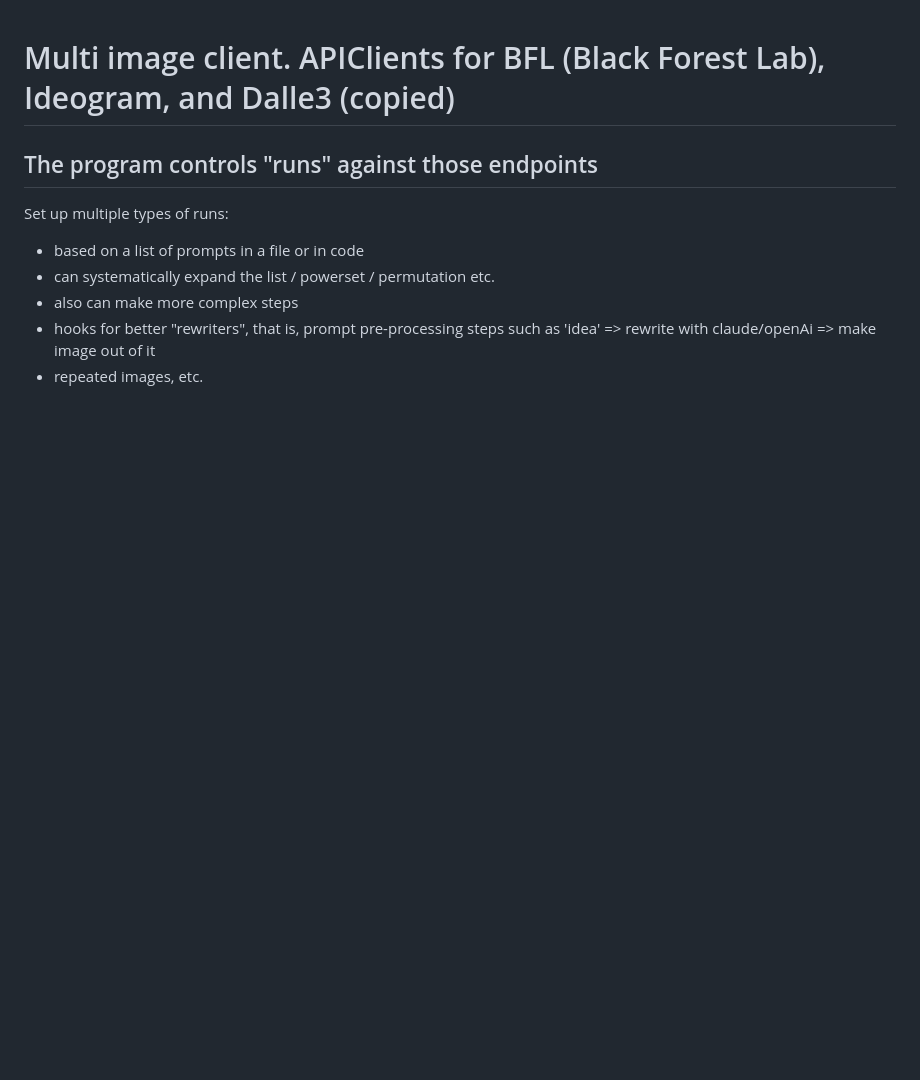
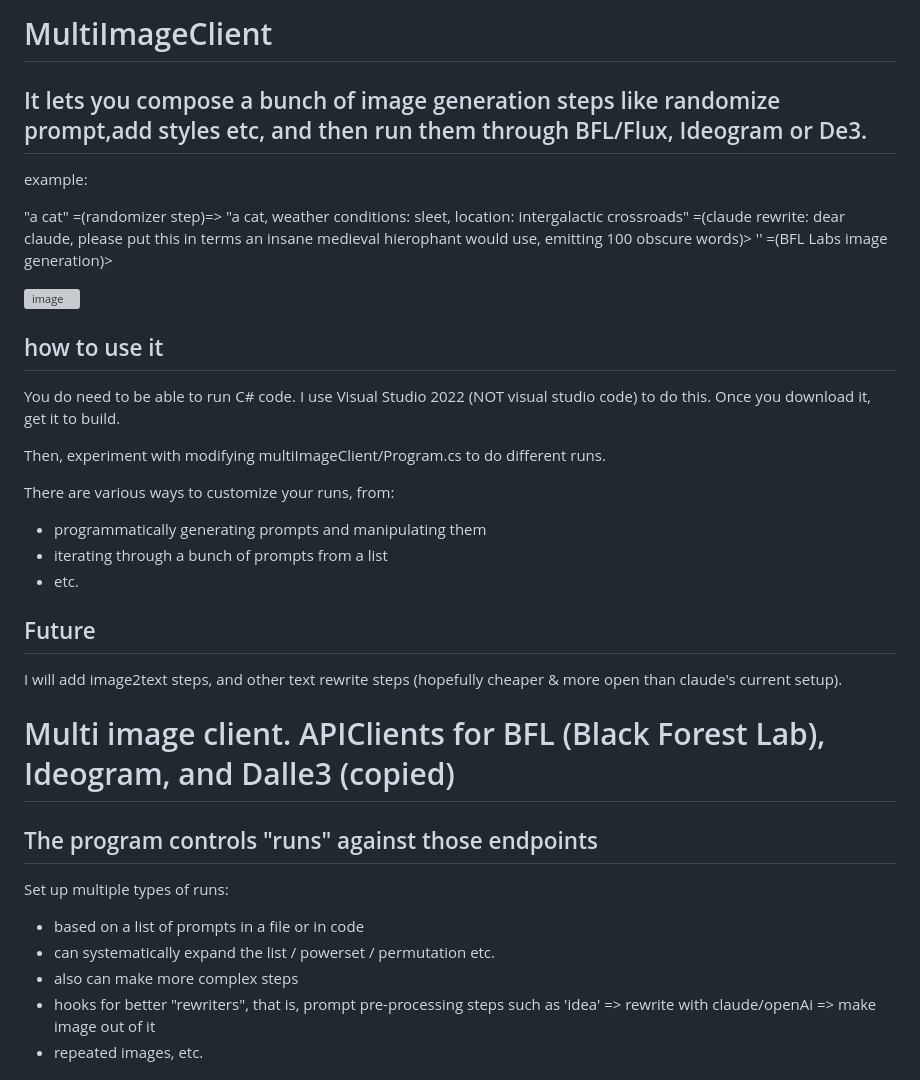
Before and after one commit to ernop/multiImageClient, a Markdown page: readme.md, the part around the change. Rendered like a GitHub page; blank space fills up the shorter version; grey boxes are pictures that could not be loaded.

```diff
--- a/readme.md
+++ b/readme.md
@@ -1,3 +1,29 @@
+# MultiImageClient
+
+## It lets you compose a bunch of image generation steps like randomize prompt,add styles etc, and then run them through BFL/Flux, Ideogram or De3.
+
+example:
+
+"a cat" =(randomizer step)=> "a cat, weather conditions: sleet, location: intergalactic crossroads" =(claude rewrite: dear claude, please put this in terms an insane medieval hierophant would use, emitting 100 obscure words)> '<insane prompt>' =(BFL Labs image generation)>
+
+![image](https://github.com/user-attachments/assets/60bf7179-4f4b-4486-a74c-2142fd6a6916)
+
+## how to use it
+
+You do need to be able to run C# code. I use Visual Studio 2022 (NOT visual studio code) to do this. Once you download it, get it to build.
+
+Then, experiment with modifying multiImageClient/Program.cs to do different runs.
+
+There are various ways to customize your runs, from:
+* programmatically generating prompts and manipulating them
+* iterating through a bunch of prompts from a list
+* etc.
+
+## Future
+
+I will add image2text steps, and other text rewrite steps (hopefully cheaper & more open than claude's current setup).
+
+
 # Multi image client.  APIClients for BFL (Black Forest Lab), Ideogram, and Dalle3 (copied)
 
 ## The program controls "runs" against those endpoints
```
